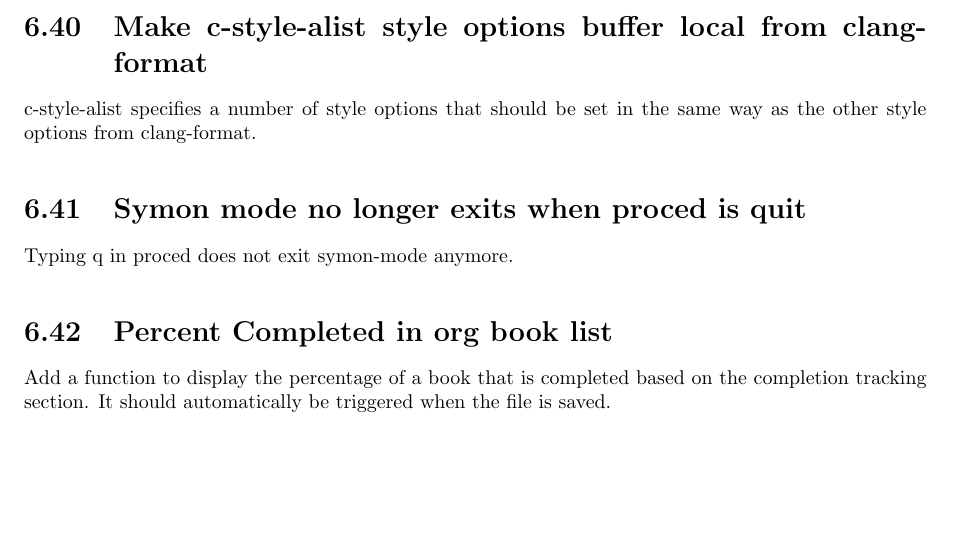
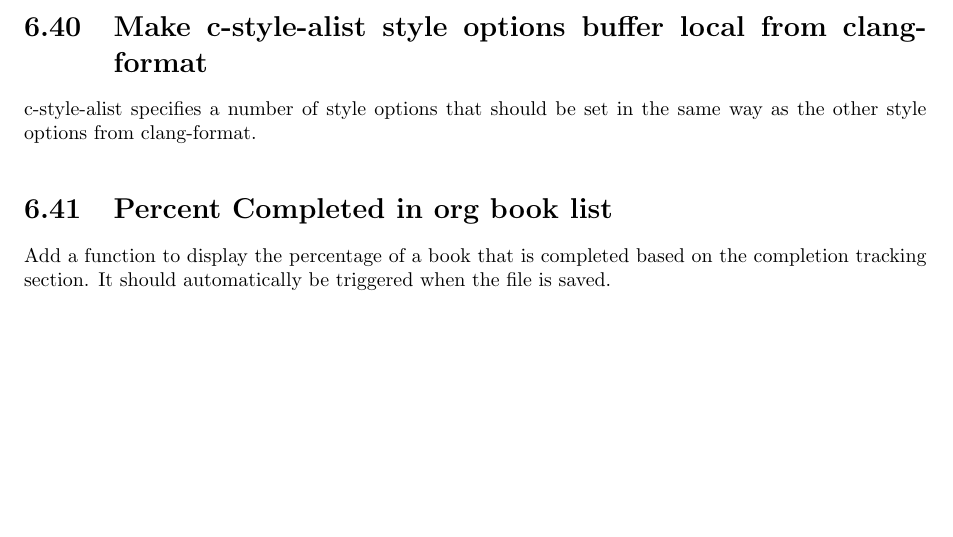
Before and after one commit to matthuszagh/nixos, a LaTeX document (doc/emacs.tex): part of page 13 of 13, cut so that both start at the same text. The pictures show the PDF file doc/emacs.pdf that the author committed with the source.

```diff
--- a/doc/emacs.tex
+++ b/doc/emacs.tex
@@ -344,10 +344,6 @@
 c-style-alist specifies a number of style options that should be set in the same way as the other
 style options from clang-format.
 
-\section{Symon mode no longer exits when proced is quit}
-
-Typing q in proced does not exit symon-mode anymore.
-
 \section{Percent Completed in org book list}
 
 Add a function to display the percentage of a book that is completed based on the completion
```
Also changed, not shown: doc/emacs.pdf, 1 other file.
